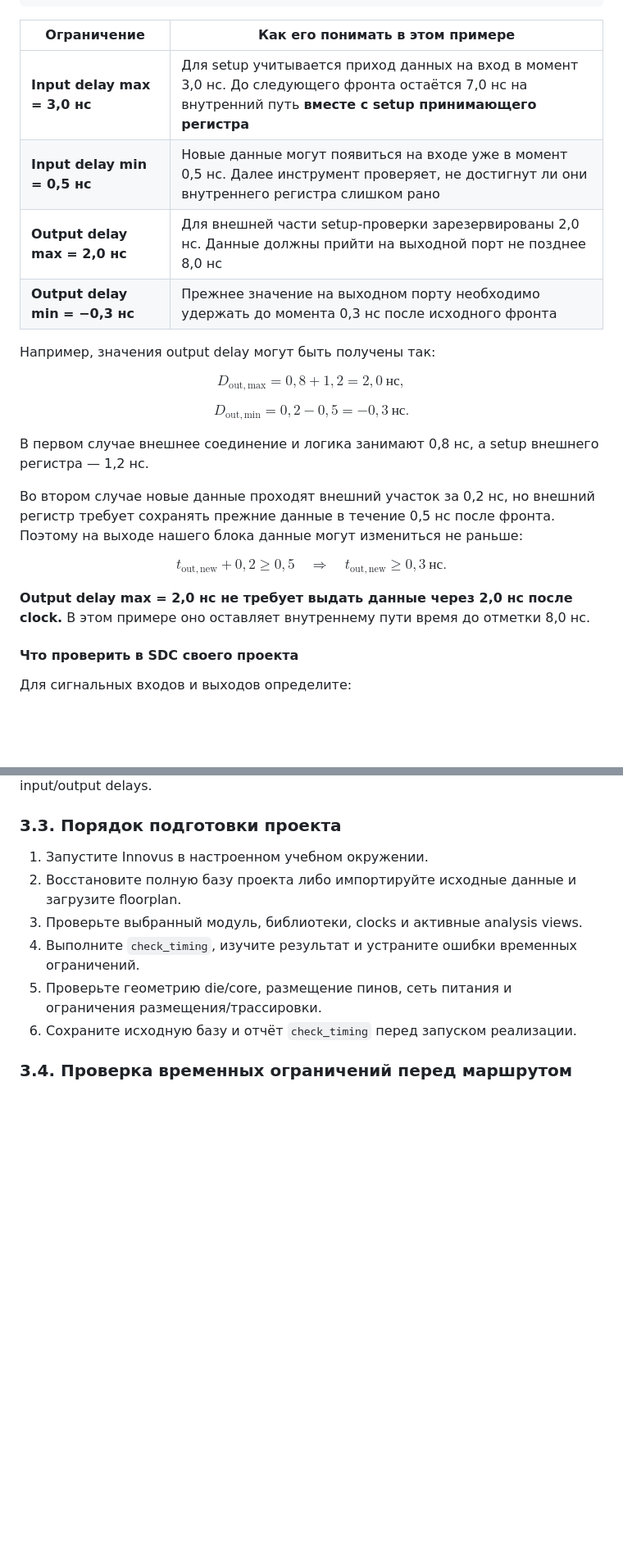
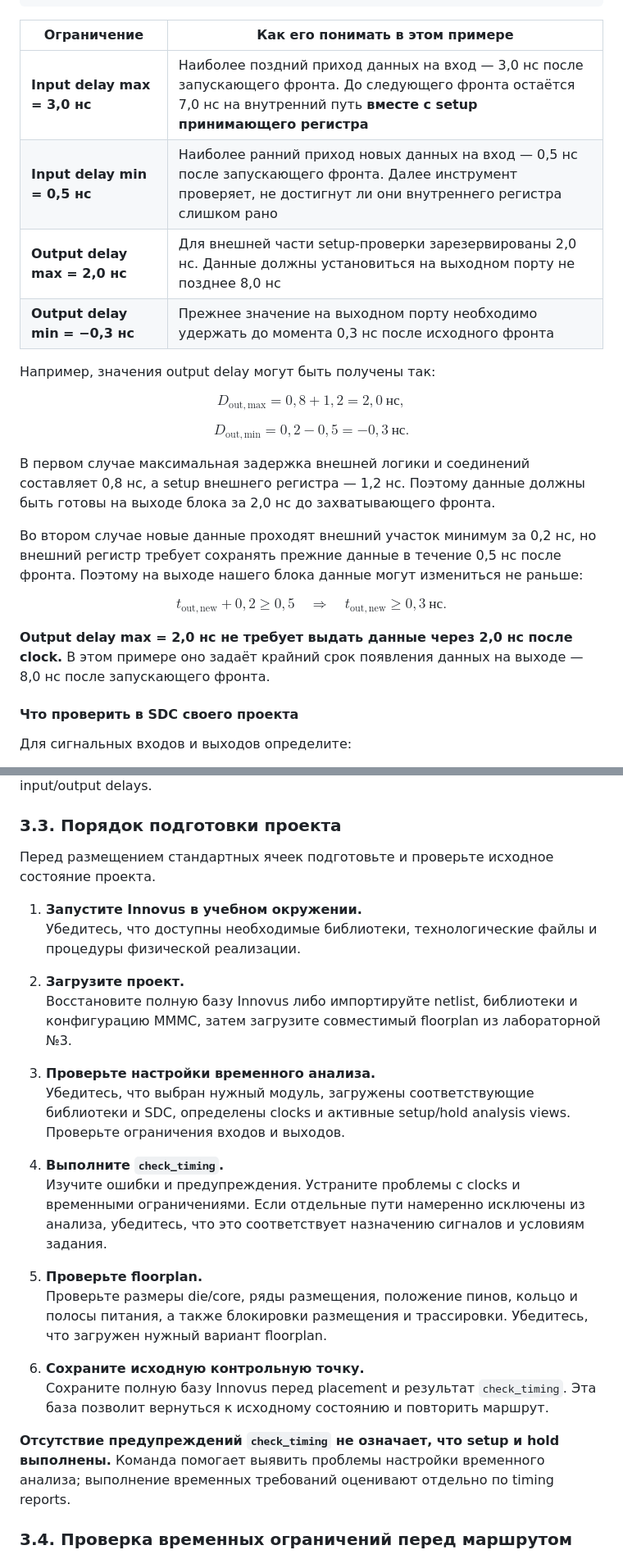
Before and after one commit to Kuz9ll/digital_flow_2026, a Markdown page: lab4/README.md, 2 parts joined by grey strips. Shown at 82% size. GitHub-like rendering; blank space fills up the shorter version.

```diff
--- a/lab4/README.md
+++ b/lab4/README.md
@@ -832,9 +827,9 @@ set_output_delay -clock [get_clocks clk] -min -0.3 \
 
 | Ограничение | Как его понимать в этом примере |
 | --- | --- |
-| **Input delay max = 3,0 нс** | Для setup учитывается приход данных на вход в момент 3,0 нс. До следующего фронта остаётся 7,0 нс на внутренний путь **вместе с setup принимающего регистра** |
-| **Input delay min = 0,5 нс** | Новые данные могут появиться на входе уже в момент 0,5 нс. Далее инструмент проверяет, не достигнут ли они внутреннего регистра слишком рано |
-| **Output delay max = 2,0 нс** | Для внешней части setup-проверки зарезервированы 2,0 нс. Данные должны прийти на выходной порт не позднее 8,0 нс |
+| **Input delay max = 3,0 нс** | Наиболее поздний приход данных на вход — 3,0 нс после запускающего фронта. До следующего фронта остаётся 7,0 нс на внутренний путь **вместе с setup принимающего регистра** |
+| **Input delay min = 0,5 нс** | Наиболее ранний приход новых данных на вход — 0,5 нс после запускающего фронта. Далее инструмент проверяет, не достигнут ли они внутреннего регистра слишком рано |
+| **Output delay max = 2,0 нс** | Для внешней части setup-проверки зарезервированы 2,0 нс. Данные должны установиться на выходном порту не позднее 8,0 нс |
 | **Output delay min = −0,3 нс** | Прежнее значение на выходном порту необходимо удержать до момента 0,3 нс после исходного фронта |
 
 Например, значения output delay могут быть получены так:
@@ -847,9 +842,9 @@ $$
 D_{\mathrm{out,min}} = 0{,}2 - 0{,}5 = -0{,}3\ \text{нс}.
 $$
 
-В первом случае внешнее соединение и логика занимают 0,8 нс, а setup внешнего регистра — 1,2 нс.
-
-Во втором случае новые данные проходят внешний участок за 0,2 нс, но внешний регистр требует сохранять прежние данные в течение 0,5 нс после фронта. Поэтому на выходе нашего блока данные могут измениться не раньше:
+В первом случае максимальная задержка внешней логики и соединений составляет 0,8 нс, а setup внешнего регистра — 1,2 нс. Поэтому данные должны быть готовы на выходе блока за 2,0 нс до захватывающего фронта.
+
+Во втором случае новые данные проходят внешний участок минимум за 0,2 нс, но внешний регистр требует сохранять прежние данные в течение 0,5 нс после фронта. Поэтому на выходе нашего блока данные могут измениться не раньше:
 
 $$
 t_{\mathrm{out,new}} + 0{,}2 \ge 0{,}5
@@ -857,7 +852,7 @@ t_{\mathrm{out,new}} + 0{,}2 \ge 0{,}5
 t_{\mathrm{out,new}} \ge 0{,}3\ \text{нс}.
 $$
 
-**Output delay max = 2,0 нс не требует выдать данные через 2,0 нс после clock.** В этом примере оно оставляет внутреннему пути время до отметки 8,0 нс.
+**Output delay max = 2,0 нс не требует выдать данные через 2,0 нс после clock.** В этом примере оно задаёт крайний срок появления данных на выходе — 8,0 нс после запускающего фронта.
 
 #### Что проверить в SDC своего проекта
 
@@ -875,13 +870,27 @@ Clock-порт и асинхронные управляющие сигналы
 Ограничения интерфейса входят в SDC соответствующего constraint mode. При сравнении размеров floorplan и вариантов ECO сохраняйте одинаковыми MMMC и input/output delays.
 ### 3.3. Порядок подготовки проекта
 
-
-1. Запустите Innovus в настроенном учебном окружении.
-2. Восстановите полную базу проекта либо импортируйте исходные данные и загрузите floorplan.
-3. Проверьте выбранный модуль, библиотеки, clocks и активные analysis views.
-4. Выполните `check_timing`, изучите результат и устраните ошибки временных ограничений.
-5. Проверьте геометрию die/core, размещение пинов, сеть питания и ограничения размещения/трассировки.
-6. Сохраните исходную базу и отчёт `check_timing` перед запуском реализации.
+Перед размещением стандартных ячеек подготовьте и проверьте исходное состояние проекта.
+
+1. **Запустите Innovus в учебном окружении.**
+   Убедитесь, что доступны необходимые библиотеки, технологические файлы и процедуры физической реализации.
+
+2. **Загрузите проект.**
+   Восстановите полную базу Innovus либо импортируйте netlist, библиотеки и конфигурацию MMMC, затем загрузите совместимый floorplan из лабораторной №3.
+
+3. **Проверьте настройки временного анализа.**
+   Убедитесь, что выбран нужный модуль, загружены соответствующие библиотеки и SDC, определены clocks и активные setup/hold analysis views. Проверьте ограничения входов и выходов.
+
+4. **Выполните `check_timing`.**
+   Изучите ошибки и предупреждения. Устраните проблемы с clocks и временными ограничениями. Если отдельные пути намеренно исключены из анализа, убедитесь, что это соответствует назначению сигналов и условиям задания.
+
+5. **Проверьте floorplan.**
+   Проверьте размеры die/core, ряды размещения, положение пинов, кольцо и полосы питания, а также блокировки размещения и трассировки. Убедитесь, что загружен нужный вариант floorplan.
+
+6. **Сохраните исходную контрольную точку.**
+   Сохраните полную базу Innovus перед placement и результат `check_timing`. Эта база позволит вернуться к исходному состоянию и повторить маршрут.
+
+**Отсутствие предупреждений `check_timing` не означает, что setup и hold выполнены.** Команда помогает выявить проблемы настройки временного анализа; выполнение временных требований оценивают отдельно по timing reports.
 
 ### 3.4. Проверка временных ограничений перед маршрутом
 
```
Also changed, not shown: other parts of lab4/README.md (+27 -32 lines), lab4/doc/images/lab4_11_io_delays.png (added), 1 other file.
